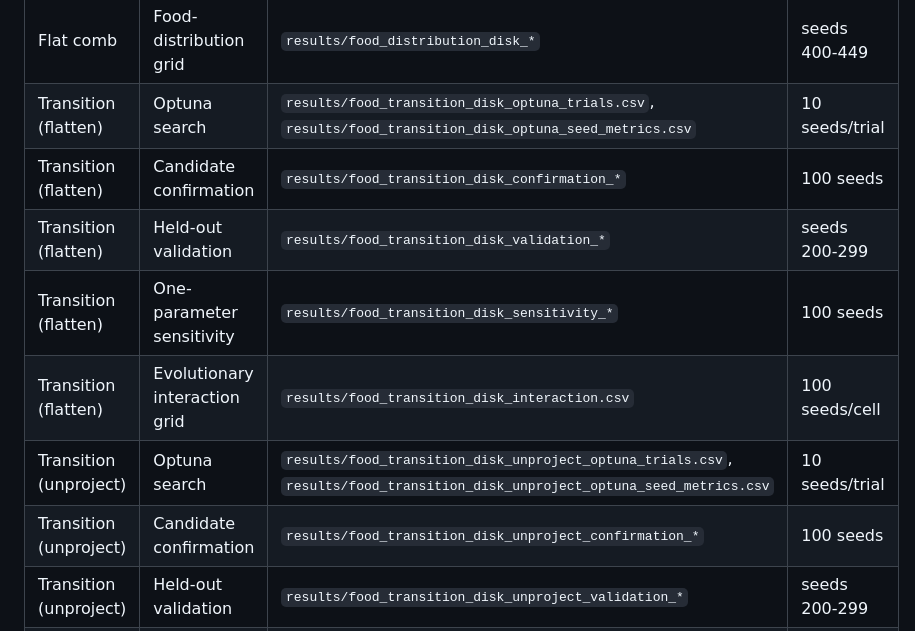
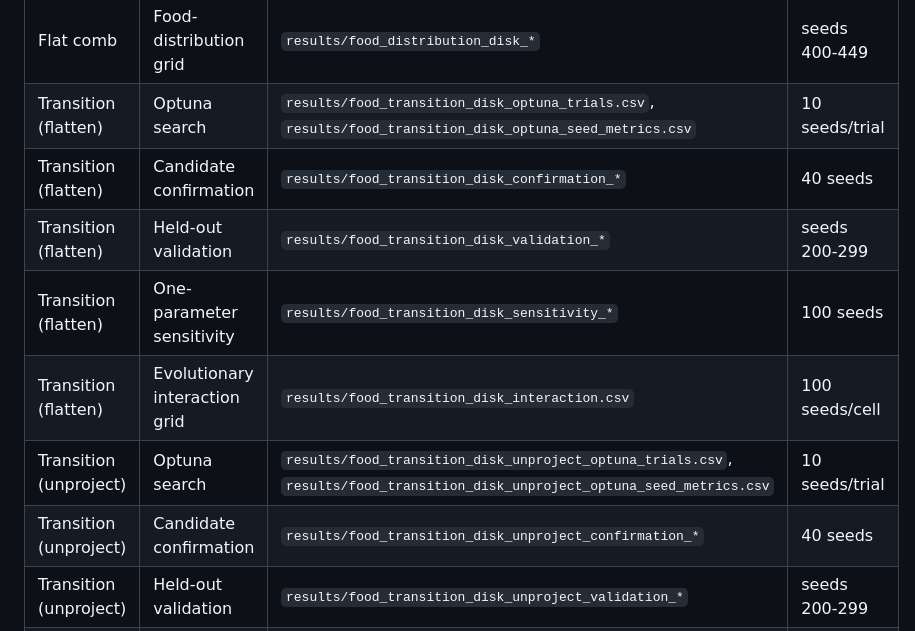
Before and after one commit to gchrupala/bees, a Markdown page: report/report.md, the part around the change. Drawn GitHub-style.

```diff
--- a/report/report.md
+++ b/report/report.md
@@ -108,12 +108,12 @@ and writes tracked CSVs under `results/`.
 |:---------|:------|:-------------|:-----------|
 | Flat comb | Food-distribution grid | `results/food_distribution_disk_*` | seeds 400-449 |
 | Transition (flatten) | Optuna search | `results/food_transition_disk_optuna_trials.csv`, `results/food_transition_disk_optuna_seed_metrics.csv` | 10 seeds/trial |
-| Transition (flatten) | Candidate confirmation | `results/food_transition_disk_confirmation_*` | 100 seeds |
+| Transition (flatten) | Candidate confirmation | `results/food_transition_disk_confirmation_*` | 40 seeds |
 | Transition (flatten) | Held-out validation | `results/food_transition_disk_validation_*` | seeds 200-299 |
 | Transition (flatten) | One-parameter sensitivity | `results/food_transition_disk_sensitivity_*` | 100 seeds |
 | Transition (flatten) | Evolutionary interaction grid | `results/food_transition_disk_interaction.csv` | 100 seeds/cell |
 | Transition (unproject) | Optuna search | `results/food_transition_disk_unproject_optuna_trials.csv`, `results/food_transition_disk_unproject_optuna_seed_metrics.csv` | 10 seeds/trial |
-| Transition (unproject) | Candidate confirmation | `results/food_transition_disk_unproject_confirmation_*` | 100 seeds |
+| Transition (unproject) | Candidate confirmation | `results/food_transition_disk_unproject_confirmation_*` | 40 seeds |
 | Transition (unproject) | Held-out validation | `results/food_transition_disk_unproject_validation_*` | seeds 200-299 |
 | Transition (unproject) | One-parameter sensitivity | `results/food_transition_disk_unproject_sensitivity_*` | 100 seeds |
 | Transition (unproject) | Evolutionary interaction grid | `results/food_transition_disk_unproject_interaction.csv` | 100 seeds/cell |
```
Also changed, not shown: report/figures/disk_food_samples.png, 4 other files.
